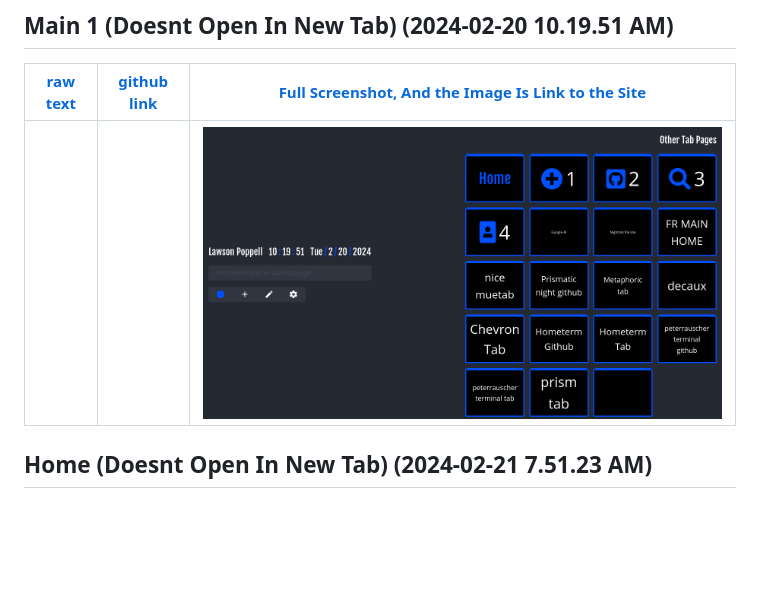
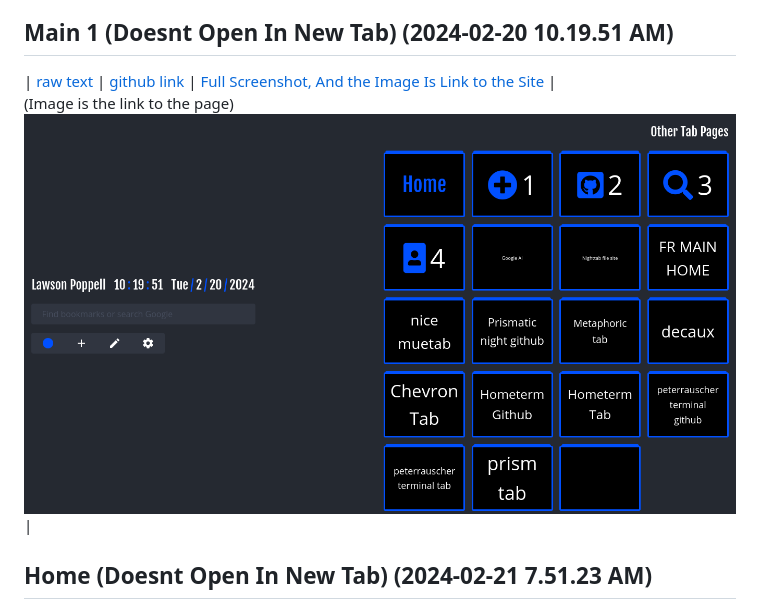
Before and after one commit to Law-Dawg360/vercel-index, a Markdown page: README.md, the part around the change. GitHub-like rendering; blank space fills up the shorter version.

```diff
--- a/README.md
+++ b/README.md
@@ -34,8 +34,8 @@
 # Examples/Demos/
 ## Main 1 (Doesnt Open In New Tab) (2024-02-20 10.19.51 AM)
 | [raw text](https://raw.githubusercontent.com/Law-Dawg360/indexes/homepages/assets/jsons/oldmain1.json) | [github link](https://github.com/Law-Dawg360/indexes/blob/homepages/assets/jsons/oldmain1.json) | [Full Screenshot, And the Image Is Link to the Site](https://github.com/Law-Dawg360/indexes/blob/homepages/assets/screenshots/Screenshot_2024-02-20_001.png) |
-|:-------------:|:-------------:|:-------------:|
-|  |  | [![page](assets/screenshots/Screenshot_2024-02-20_001.png)](https://law-dawg360.github.io/indexes/Main.html) |
+(Image is the link to the page)
+[![page](assets/screenshots/Screenshot_2024-02-20_001.png)](https://law-dawg360.github.io/indexes/Main.html) |
 
 ## Home (Doesnt Open In New Tab) (2024-02-21 7.51.23 AM)
 [![page](assets/screenshots/Screenshot_2024-02-21_002.png)](https://law-dawg360.github.io/indexes/Home.html)[raw text   |](https://raw.githubusercontent.com/Law-Dawg360/indexes/homepages/assets/jsons/HomeMain1.json)[|   github link](https://github.com/Law-Dawg360/indexes/blob/homepages/assets/jsons/HomeMain1.json)
```
